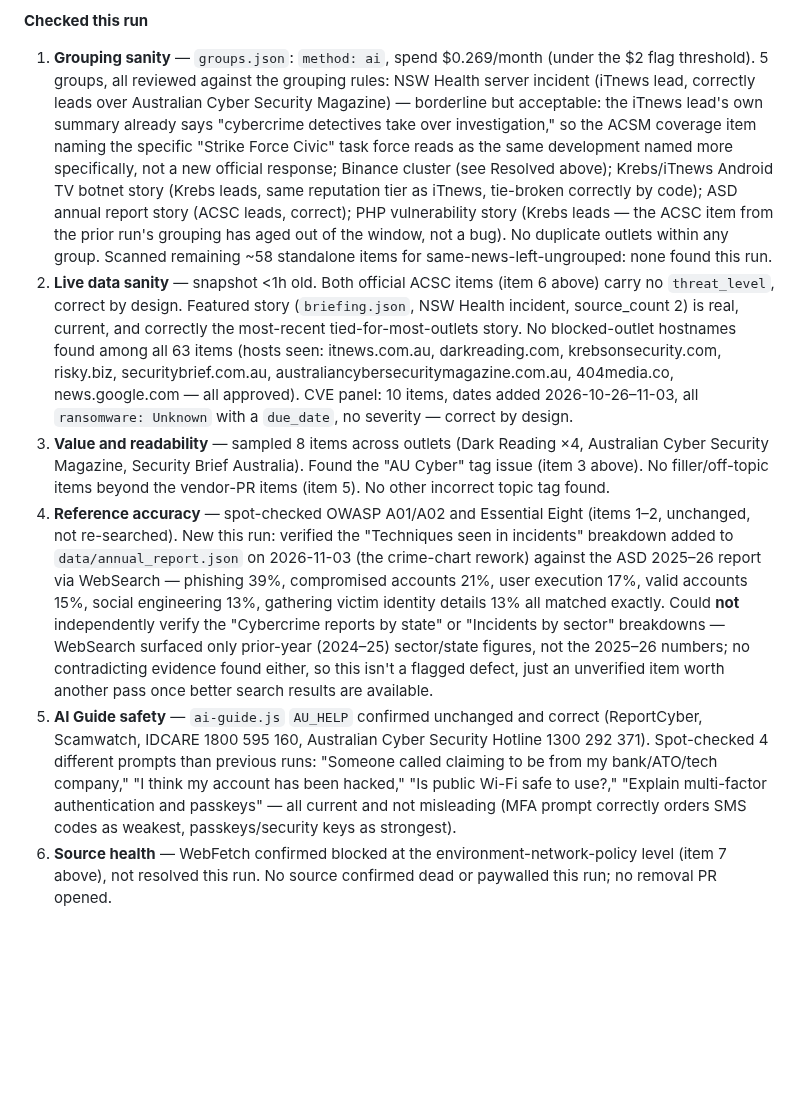
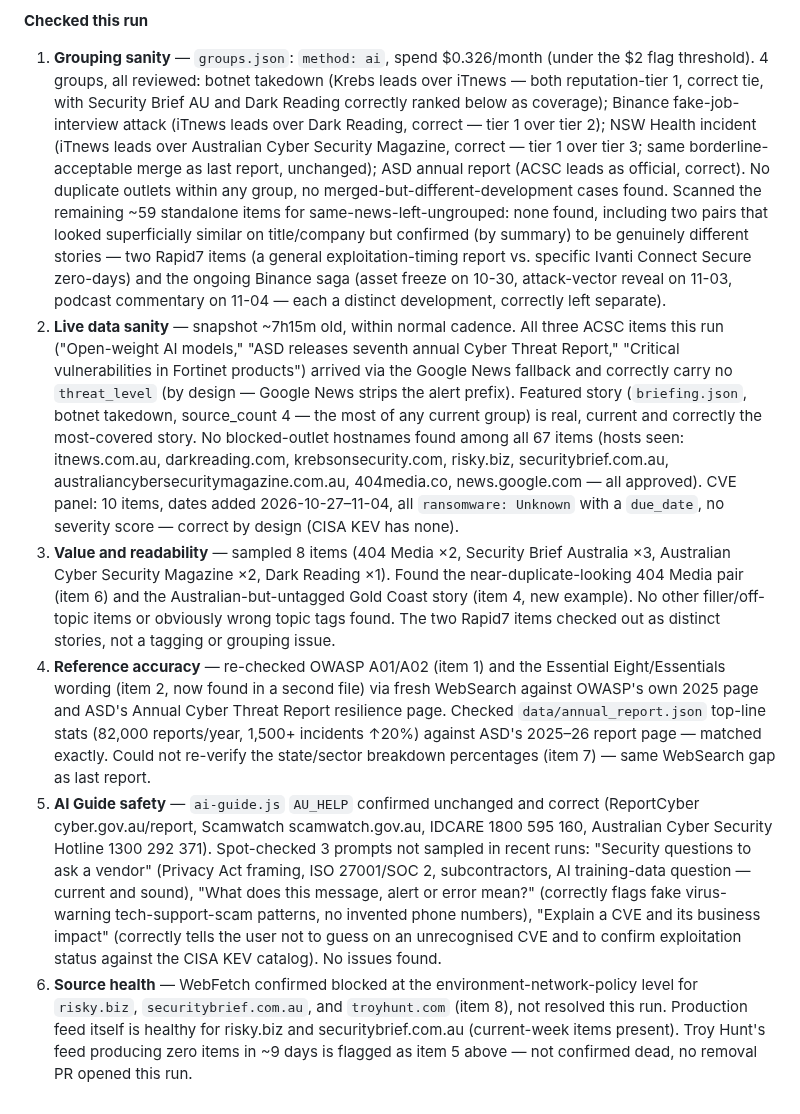
Before and after one commit to boenwip/cyber-dashboard, a Markdown page: docs/CONTENT_INTEGRITY_REPORT.md, the part around one of its changes. Rendered like a GitHub page; blank space fills up the shorter version.

Commit message:
[Content Integrity Agent] content report — 2026-11-06

```diff
--- a/docs/CONTENT_INTEGRITY_REPORT.md
+++ b/docs/CONTENT_INTEGRITY_REPORT.md
@@ -22,9 +23,9 @@ Overwritten by the Content Integrity Agent on each run; past runs are in this fi
 
 **Checked this run**
 
-1. **Grouping sanity** — `groups.json`: `method: ai`, spend $0.269/month (under the $2 flag threshold). 5 groups, all reviewed against the grouping rules: NSW Health server incident (iTnews lead, correctly leads over Australian Cyber Security Magazine) — borderline but acceptable: the iTnews lead's own summary already says "cybercrime detectives take over investigation," so the ACSM coverage item naming the specific "Strike Force Civic" task force reads as the same development named more specifically, not a new official response; Binance cluster (see Resolved above); Krebs/iTnews Android TV botnet story (Krebs leads, same reputation tier as iTnews, tie-broken correctly by code); ASD annual report story (ACSC leads, correct); PHP vulnerability story (Krebs leads — the ACSC item from the prior run's grouping has aged out of the window, not a bug). No duplicate outlets within any group. Scanned remaining ~58 standalone items for same-news-left-ungrouped: none found this run.
-2. **Live data sanity** — snapshot <1h old. Both official ACSC items (item 6 above) carry no `threat_level`, correct by design. Featured story (`briefing.json`, NSW Health incident, source_count 2) is real, current, and correctly the most-recent tied-for-most-outlets story. No blocked-outlet hostnames found among all 63 items (hosts seen: itnews.com.au, darkreading.com, krebsonsecurity.com, risky.biz, securitybrief.com.au, australiancybersecuritymagazine.com.au, 404media.co, news.google.com — all approved). CVE panel: 10 items, dates added 2026-10-26–11-03, all `ransomware: Unknown` with a `due_date`, no severity — correct by design.
-3. **Value and readability** — sampled 8 items across outlets (Dark Reading ×4, Australian Cyber Security Magazine, Security Brief Australia). Found the "AU Cyber" tag issue (item 3 above). No filler/off-topic items beyond the vendor-PR items (item 5). No other incorrect topic tag found.
-4. **Reference accuracy** — spot-checked OWASP A01/A02 and Essential Eight (items 1–2, unchanged, not re-searched). New this run: verified the "Techniques seen in incidents" breakdown added to `data/annual_report.json` on 2026-11-03 (the crime-chart rework) against the ASD 2025–26 report via WebSearch — phishing 39%, compromised accounts 21%, user execution 17%, valid accounts 15%, social engineering 13%, gathering victim identity details 13% all matched exactly. Could **not** independently verify the "Cybercrime reports by state" or "Incidents by sector" breakdowns — WebSearch surfaced only prior-year (2024–25) sector/state figures, not the 2025–26 numbers; no contradicting evidence found either, so this isn't a flagged defect, just an unverified item worth another pass once better search results are available.
-5. **AI Guide safety** — `ai-guide.js` `AU_HELP` confirmed unchanged and correct (ReportCyber, Scamwatch, IDCARE 1800 595 160, Australian Cyber Security Hotline 1300 292 371). Spot-checked 4 different prompts than previous runs: "Someone called claiming to be from my bank/ATO/tech company," "I think my account has been hacked," "Is public Wi-Fi safe to use?," "Explain multi-factor authentication and passkeys" — all current and not misleading (MFA prompt correctly orders SMS codes as weakest, passkeys/security keys as strongest).
-6. **Source health** — WebFetch confirmed blocked at the environment-network-policy level (item 7 above), not resolved this run. No source confirmed dead or paywalled this run; no removal PR opened.
+1. **Grouping sanity** — `groups.json`: `method: ai`, spend $0.326/month (under the $2 flag threshold). 4 groups, all reviewed: botnet takedown (Krebs leads over iTnews — both reputation-tier 1, correct tie, with Security Brief AU and Dark Reading correctly ranked below as coverage); Binance fake-job-interview attack (iTnews leads over Dark Reading, correct — tier 1 over tier 2); NSW Health incident (iTnews leads over Australian Cyber Security Magazine, correct — tier 1 over tier 3; same borderline-acceptable merge as last report, unchanged); ASD annual report (ACSC leads as official, correct). No duplicate outlets within any group, no merged-but-different-development cases found. Scanned the remaining ~59 standalone items for same-news-left-ungrouped: none found, including two pairs that looked superficially similar on title/company but confirmed (by summary) to be genuinely different stories — two Rapid7 items (a general exploitation-timing report vs. specific Ivanti Connect Secure zero-days) and the ongoing Binance saga (asset freeze on 10-30, attack-vector reveal on 11-03, podcast commentary on 11-04 — each a distinct development, correctly left separate).
+2. **Live data sanity** — snapshot ~7h15m old, within normal cadence. All three ACSC items this run ("Open-weight AI models," "ASD releases seventh annual Cyber Threat Report," "Critical vulnerabilities in Fortinet products") arrived via the Google News fallback and correctly carry no `threat_level` (by design — Google News strips the alert prefix). Featured story (`briefing.json`, botnet takedown, source_count 4 — the most of any current group) is real, current and correctly the most-covered story. No blocked-outlet hostnames found among all 67 items (hosts seen: itnews.com.au, darkreading.com, krebsonsecurity.com, risky.biz, securitybrief.com.au, australiancybersecuritymagazine.com.au, 404media.co, news.google.com — all approved). CVE panel: 10 items, dates added 2026-10-27–11-04, all `ransomware: Unknown` with a `due_date`, no severity score — correct by design (CISA KEV has none).
+3. **Value and readability** — sampled 8 items (404 Media ×2, Security Brief Australia ×3, Australian Cyber Security Magazine ×2, Dark Reading ×1). Found the near-duplicate-looking 404 Media pair (item 6) and the Australian-but-untagged Gold Coast story (item 4, new example). No other filler/off-topic items or obviously wrong topic tags found. The two Rapid7 items checked out as distinct stories, not a tagging or grouping issue.
+4. **Reference accuracy** — re-checked OWASP A01/A02 (item 1) and the Essential Eight/Essentials wording (item 2, now found in a second file) via fresh WebSearch against OWASP's own 2025 page and ASD's Annual Cyber Threat Report resilience page. Checked `data/annual_report.json` top-line stats (82,000 reports/year, 1,500+ incidents ↑20%) against ASD's 2025–26 report page — matched exactly. Could not re-verify the state/sector breakdown percentages (item 7) — same WebSearch gap as last report.
+5. **AI Guide safety** — `ai-guide.js` `AU_HELP` confirmed unchanged and correct (ReportCyber cyber.gov.au/report, Scamwatch scamwatch.gov.au, IDCARE 1800 595 160, Australian Cyber Security Hotline 1300 292 371). Spot-checked 3 prompts not sampled in recent runs: "Security questions to ask a vendor" (Privacy Act framing, ISO 27001/SOC 2, subcontractors, AI training-data question — current and sound), "What does this message, alert or error mean?" (correctly flags fake virus-warning tech-support-scam patterns, no invented phone numbers), "Explain a CVE and its business impact" (correctly tells the user not to guess on an unrecognised CVE and to confirm exploitation status against the CISA KEV catalog). No issues found.
+6. **Source health** — WebFetch confirmed blocked at the environment-network-policy level for `risky.biz`, `securitybrief.com.au`, and `troyhunt.com` (item 8), not resolved this run. Production feed itself is healthy for risky.biz and securitybrief.com.au (current-week items present). Troy Hunt's feed producing zero items in ~9 days is flagged as item 5 above — not confirmed dead, no removal PR opened this run.
```
Also changed, not shown: other parts of docs/CONTENT_INTEGRITY_REPORT.md (+11 -10 lines).
